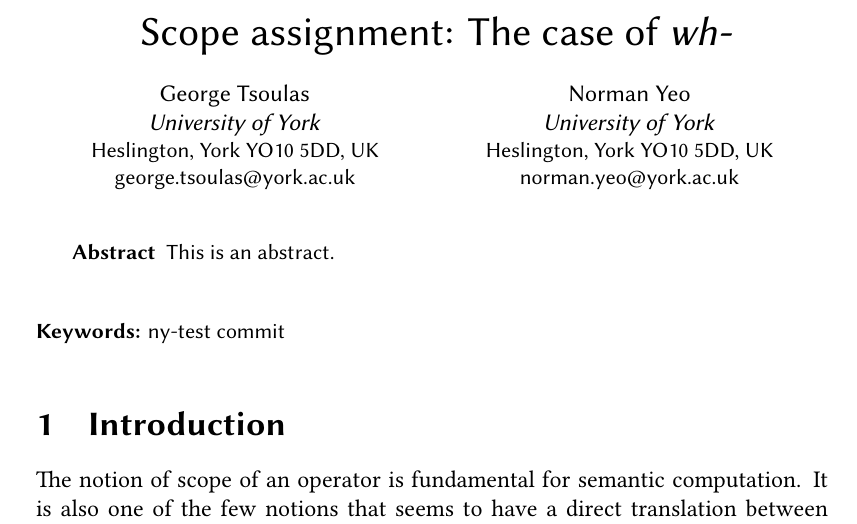
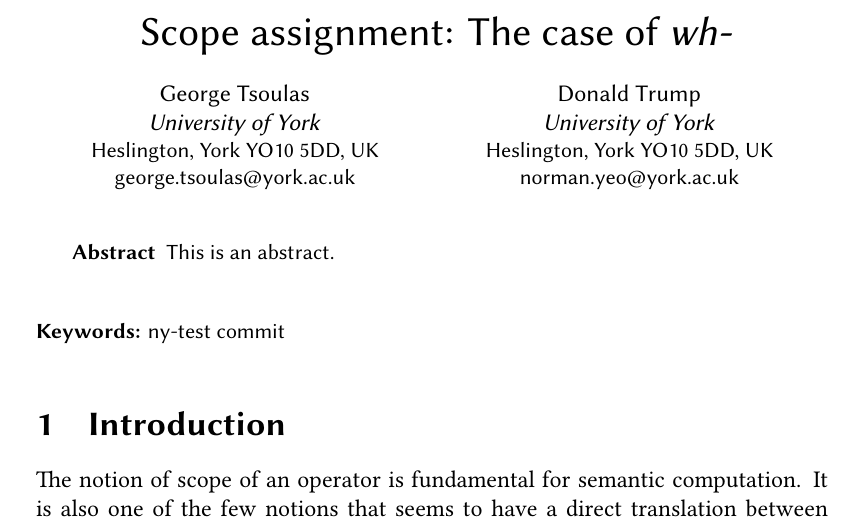
Before and after one commit to gtsoulas/scope, a LaTeX document (scope-rev-glossa.tex): part of page 1 of 34, cut so that both start at the same text. Compiled offline with XeLaTeX; a missing font is replaced by an installed copy or a similar font; a LaTeX package or settings file that is missing is left out.

Commit message:
ny-test commit 2

```diff
--- a/scope-rev-glossa.tex
+++ b/scope-rev-glossa.tex
@@ -49,7 +49,7 @@
   george.tsoulas@york.ac.uk}
   }
   \AND
-  \spauthor{Norman Yeo\\
+  \spauthor{Donald Trump\\
   \institute{University of York}\\
   \small{Heslington, York YO10 5DD, UK\\
   norman.yeo@york.ac.uk}
```
